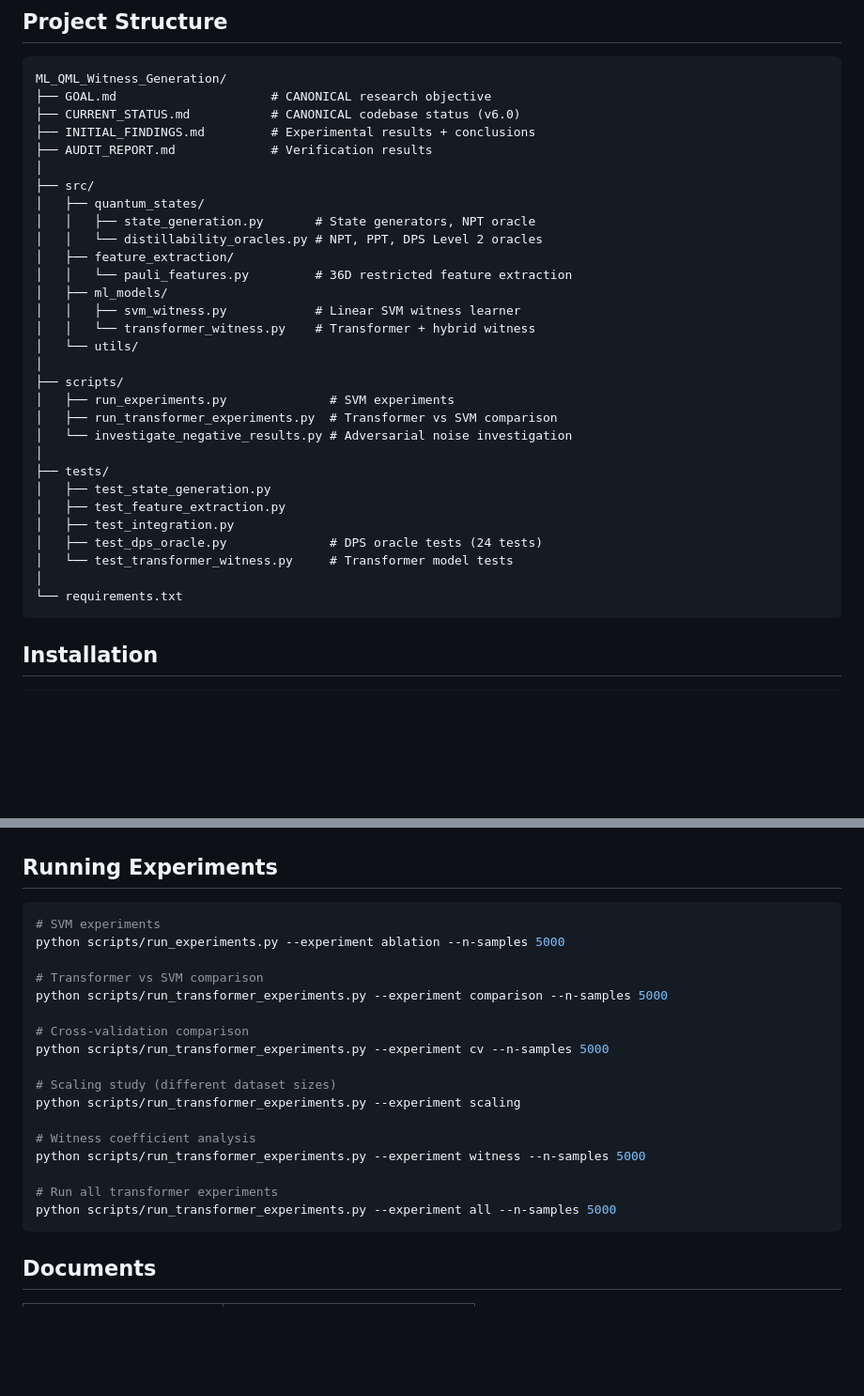
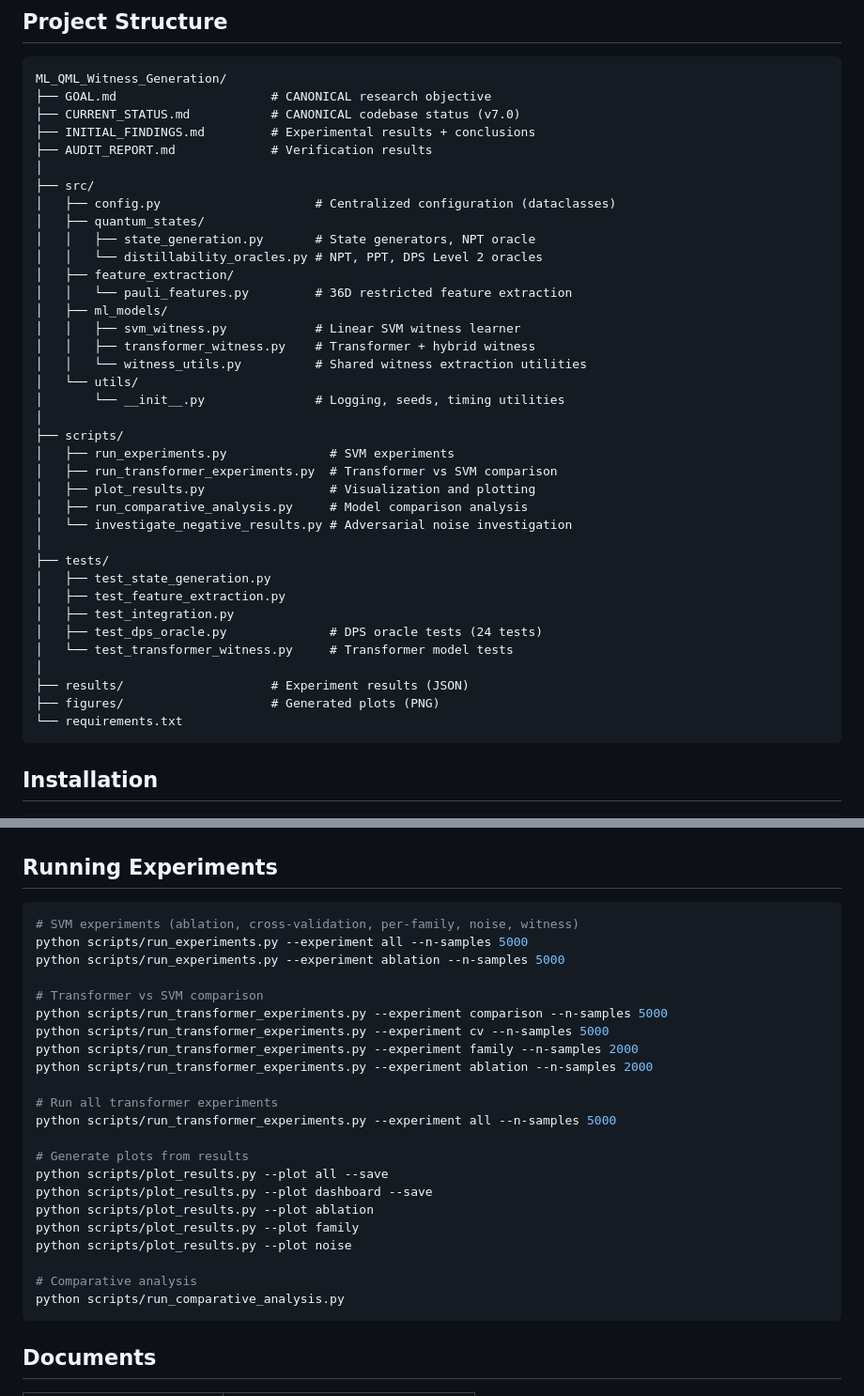
Before and after one commit to 2Shabby/ML_QML_Witness_Generation_Latest, a Markdown page: README.md, 2 parts joined by grey strips. Shown at 94% size. Drawn GitHub-style; blank space fills up the shorter version.

````diff
--- a/README.md
+++ b/README.md
@@ -57,11 +57,12 @@ Two classification pipelines are available:
 ```
 ML_QML_Witness_Generation/
 ├── GOAL.md                     # CANONICAL research objective
-├── CURRENT_STATUS.md           # CANONICAL codebase status (v6.0)
+├── CURRENT_STATUS.md           # CANONICAL codebase status (v7.0)
 ├── INITIAL_FINDINGS.md         # Experimental results + conclusions
 ├── AUDIT_REPORT.md             # Verification results
 │
 ├── src/
+│   ├── config.py                     # Centralized configuration (dataclasses)
 │   ├── quantum_states/
 │   │   ├── state_generation.py       # State generators, NPT oracle
 │   │   └── distillability_oracles.py # NPT, PPT, DPS Level 2 oracles
@@ -69,12 +70,16 @@ ML_QML_Witness_Generation/
 │   │   └── pauli_features.py         # 36D restricted feature extraction
 │   ├── ml_models/
 │   │   ├── svm_witness.py            # Linear SVM witness learner
-│   │   └── transformer_witness.py    # Transformer + hybrid witness
+│   │   ├── transformer_witness.py    # Transformer + hybrid witness
+│   │   └── witness_utils.py          # Shared witness extraction utilities
 │   └── utils/
+│       └── __init__.py               # Logging, seeds, timing utilities
 │
 ├── scripts/
 │   ├── run_experiments.py              # SVM experiments
 │   ├── run_transformer_experiments.py  # Transformer vs SVM comparison
+│   ├── plot_results.py                 # Visualization and plotting
+│   ├── run_comparative_analysis.py     # Model comparison analysis
 │   └── investigate_negative_results.py # Adversarial noise investigation
 │
 ├── tests/
@@ -84,6 +89,8 @@ ML_QML_Witness_Generation/
 │   ├── test_dps_oracle.py              # DPS oracle tests (24 tests)
 │   └── test_transformer_witness.py     # Transformer model tests
 │
+├── results/                    # Experiment results (JSON)
+├── figures/                    # Generated plots (PNG)
 └── requirements.txt
 ```
 
@@ -190,23 +197,28 @@ python -m pytest tests/test_integration.py::TestIntegration::test_3qubit_distill
 ## Running Experiments
 
 ```bash
-# SVM experiments
+# SVM experiments (ablation, cross-validation, per-family, noise, witness)
+python scripts/run_experiments.py --experiment all --n-samples 5000
 python scripts/run_experiments.py --experiment ablation --n-samples 5000
 
 # Transformer vs SVM comparison
 python scripts/run_transformer_experiments.py --experiment comparison --n-samples 5000
-
-# Cross-validation comparison
 python scripts/run_transformer_experiments.py --experiment cv --n-samples 5000
-
-# Scaling study (different dataset sizes)
-python scripts/run_transformer_experiments.py --experiment scaling
-
-# Witness coefficient analysis
-python scripts/run_transformer_experiments.py --experiment witness --n-samples 5000
+python scripts/run_transformer_experiments.py --experiment family --n-samples 2000
+python scripts/run_transformer_experiments.py --experiment ablation --n-samples 2000
 
 # Run all transformer experiments
 python scripts/run_transformer_experiments.py --experiment all --n-samples 5000
+
+# Generate plots from results
+python scripts/plot_results.py --plot all --save
+python scripts/plot_results.py --plot dashboard --save
+python scripts/plot_results.py --plot ablation
+python scripts/plot_results.py --plot family
+python scripts/plot_results.py --plot noise
+
+# Comparative analysis
+python scripts/run_comparative_analysis.py
 ```
 
 ## Documents
````
Also changed, not shown: AUDIT_REPORT.md (+74 -5 lines), CURRENT_STATUS.md (+80 -24 lines).
